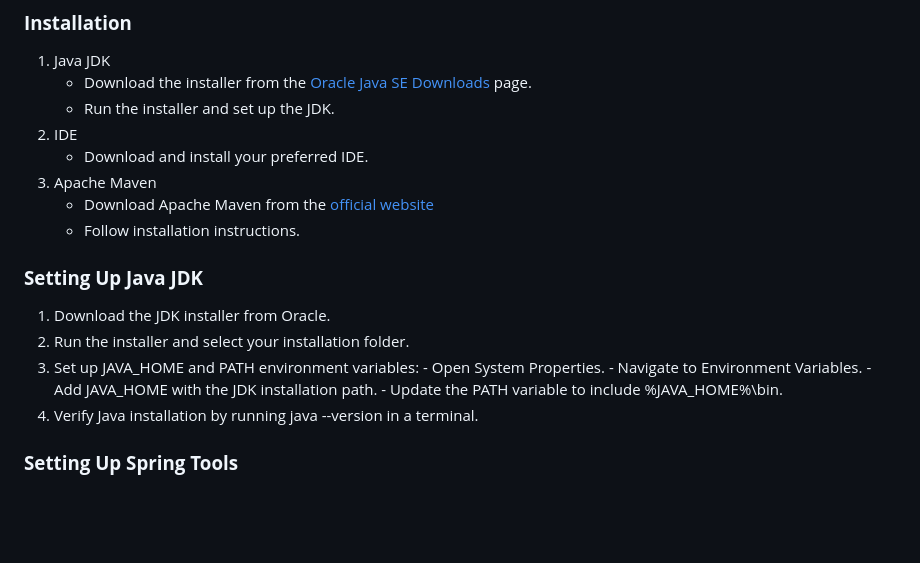
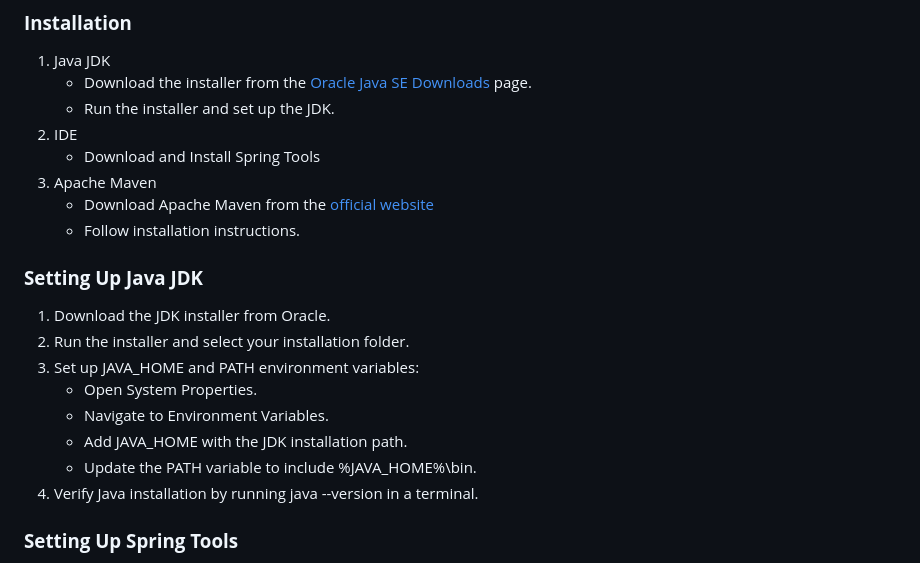
Before and after one commit to Zafrin-Chowdhury-Joya/Automation-Testing-Selenium-Using-Java, a Markdown page: README.md, the part around one of its changes. Rendered like a GitHub page; blank space fills up the shorter version.

```diff
--- a/README.md
+++ b/README.md
@@ -12,7 +12,7 @@ This project
    - Download the installer from the [Oracle Java SE Downloads](https://www.oracle.com/java/technologies/downloads/?er=221886) page.
    - Run the installer and set up the JDK.
 2. IDE
-   - Download and install your preferred IDE.
+   - Download and Install Spring Tools
 3. Apache Maven
    - Download Apache Maven from the [official website](https://maven.apache.org/download.cgi)
    - Follow installation instructions.
@@ -20,9 +20,12 @@ This project
 ### **Setting Up Java JDK**
 1. Download the JDK installer from Oracle.
 2. Run the installer and select your installation folder.
-3. Set up JAVA_HOME and PATH environment variables: - Open System Properties. - Navigate to Environment Variables. - Add JAVA_HOME with the JDK installation path. - Update the PATH variable to include
-   %JAVA_HOME%\bin.
-4. Verify Java installation by running java --version in a terminal.
+3. Set up JAVA_HOME and PATH environment variables:
+   - Open System Properties.
+   - Navigate to Environment Variables.
+   - Add JAVA_HOME with the JDK installation path.
+   - Update the PATH variable to include %JAVA_HOME%\bin.
+5. Verify Java installation by running java --version in a terminal.
 
 ### **Setting Up Spring Tools**
 1. Download Spring Tools from the [official website](https://spring.io/tools)
```
Also changed, not shown: other parts of README.md (+46 -0 lines).
